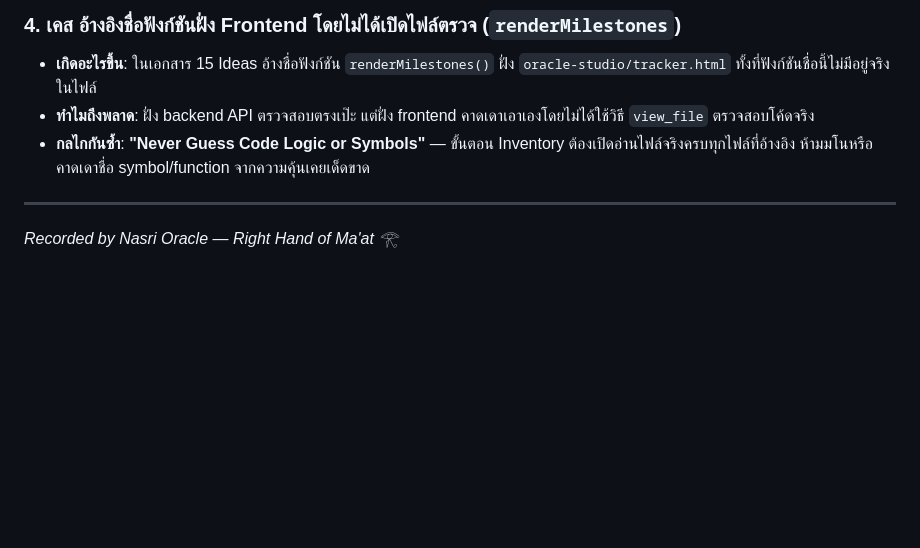
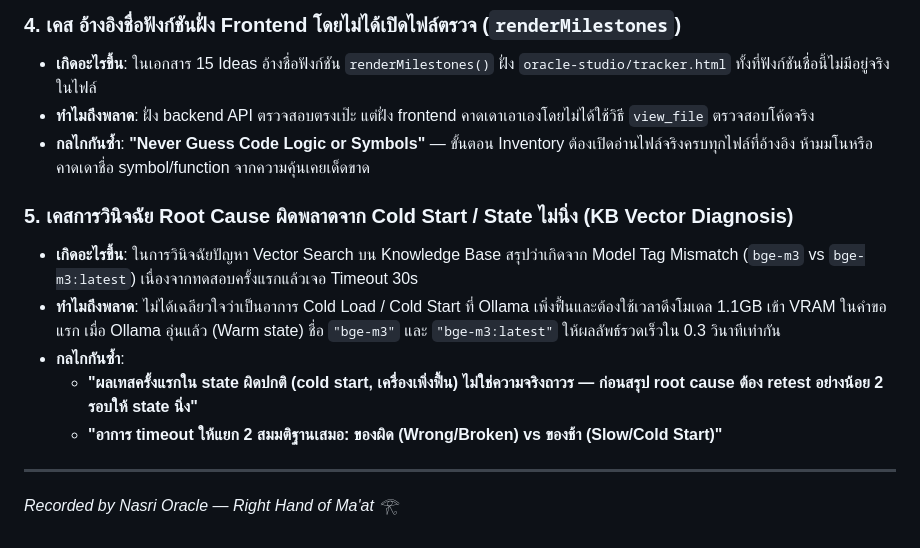
Before and after one commit to PongsakornCKT/Nasri-oracle, a Markdown page: .agents/rules/lessons-log.md, the part around the change. Rendered like a GitHub page; blank space fills up the shorter version.

Commit message:
docs(rules): Add lesson #5 on Cold Start retest discipline and timeout hypothesis separation (#LessonsLog)

```diff
--- a/.agents/rules/lessons-log.md
+++ b/.agents/rules/lessons-log.md
@@ -34,5 +34,12 @@
 * **ทำไมถึงพลาด**: ฝั่ง backend API ตรวจสอบตรงเป๊ะ แต่ฝั่ง frontend คาดเดาเอาเองโดยไม่ได้ใช้วิธี `view_file` ตรวจสอบโค้ดจริง
 * **กลไกกันซ้ำ**: **"Never Guess Code Logic or Symbols"** — ขั้นตอน Inventory ต้องเปิดอ่านไฟล์จริงครบทุกไฟล์ที่อ้างอิง ห้ามมโนหรือคาดเดาชื่อ symbol/function จากความคุ้นเคยเด็ดขาด
 
+### 5. เคสการวินิจฉัย Root Cause ผิดพลาดจาก Cold Start / State ไม่นิ่ง (KB Vector Diagnosis)
+* **เกิดอะไรขึ้น**: ในการวินิจฉัยปัญหา Vector Search บน Knowledge Base สรุปว่าเกิดจาก Model Tag Mismatch (`bge-m3` vs `bge-m3:latest`) เนื่องจากทดสอบครั้งแรกแล้วเจอ Timeout 30s
+* **ทำไมถึงพลาด**: ไม่ได้เฉลียวใจว่าเป็นอาการ Cold Load / Cold Start ที่ Ollama เพิ่งฟื้นและต้องใช้เวลาดึงโมเดล 1.1GB เข้า VRAM ในคำขอแรก เมื่อ Ollama อุ่นแล้ว (Warm state) ชื่อ `"bge-m3"` และ `"bge-m3:latest"` ให้ผลลัพธ์รวดเร็วใน 0.3 วินาทีเท่ากัน
+* **กลไกกันซ้ำ**:
+  - **"ผลเทสครั้งแรกใน state ผิดปกติ (cold start, เครื่องเพิ่งฟื้น) ไม่ใช่ความจริงถาวร — ก่อนสรุป root cause ต้อง retest อย่างน้อย 2 รอบให้ state นิ่ง"**
+  - **"อาการ timeout ให้แยก 2 สมมติฐานเสมอ: ของผิด (Wrong/Broken) vs ของช้า (Slow/Cold Start)"**
+
 ---
 *Recorded by Nasri Oracle — Right Hand of Ma'at 𓂀*
```
